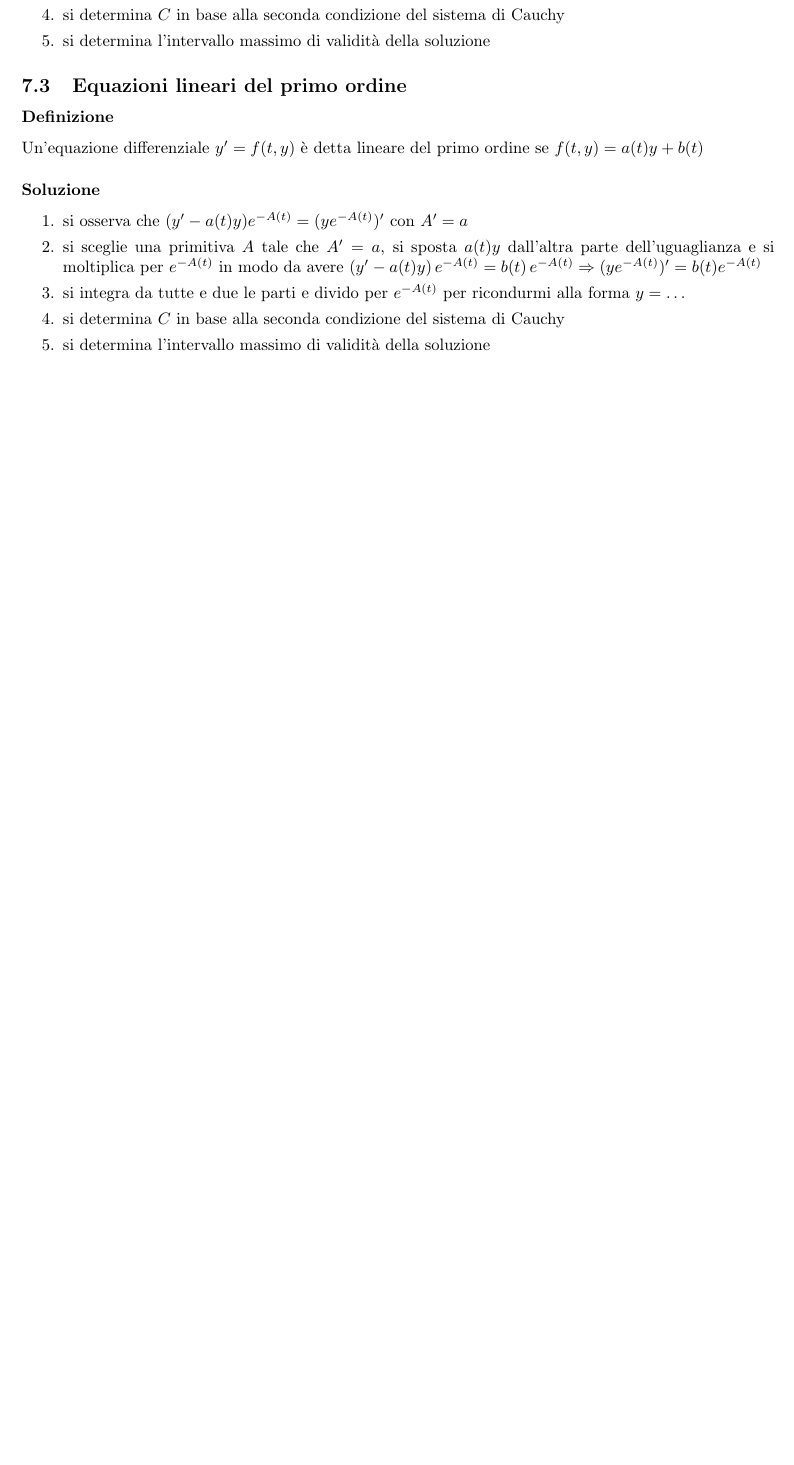
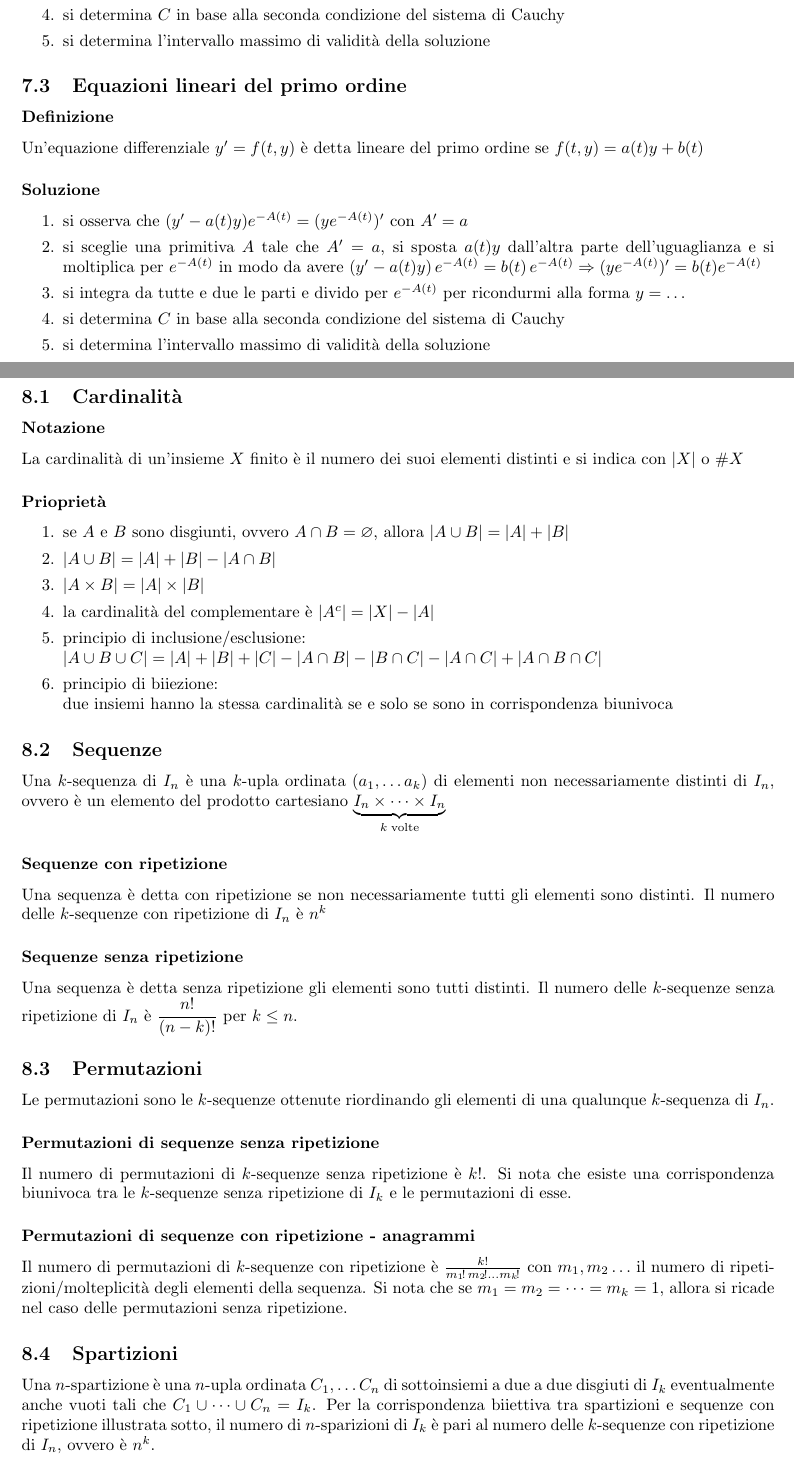
Before and after one commit to GcSimo/unipd_lessons, a LaTeX paper (24-25_fondamenti di analisi e probabilità/famp.tex): part of page 22 of 22 before the commit and two parts of pages 22 and 23 of 24 after it, the two joined at a grey line, cut so that both start at the same text, the shorter picture padded with empty space. Compiled offline with pdfLaTeX.

Commit message:
Aggiunta parte di combinatoria

```diff
--- a/24-25_fondamenti di analisi e probabilità/famp.tex
+++ b/24-25_fondamenti di analisi e probabilità/famp.tex
@@ -896,3 +896,49 @@ Un'equazione differenziale \(y' = f(t,y)\) è detta lineare del primo ordine se
 
 \newpage
 
+\section{Combinatoria}
+\subsection{Cardinalità}
+\subsubsection*{Notazione}
+La cardinalità di un'insieme \(X\) finito è il numero dei suoi elementi distinti e si indica con \(|X|\) o \(\#X\)
+
+\subsubsection*{Prioprietà}
+\begin{itemize}[topsep=3pt, itemsep=0pt]
+	\item[1.] se \(A\) e \(B\) sono disgiunti, ovvero \(A \cap B = \varnothing\), allora \(|A \cup B| = |A| + |B|\)
+	\item[2.] \(|A\cup B| = |A| + |B| - |A \cap B|\)
+	\item[3.] \(|A \times B| = |A| \times |B|\)
+	\item[4.] la cardinalità del complementare è \(|A^c| = |X|-|A|\)
+	\item[5.] principio di inclusione/esclusione: \\
+	\(|A \cup B \cup C| = |A| + |B| + |C| - |A \cap B| - |B \cap C| - |A \cap C| + |A \cap B \cap C|\)
+	\item[6.] principio di biiezione: \\
+	due insiemi hanno la stessa cardinalità se e solo se sono in corrispondenza biunivoca
+\end{itemize}
+
+\subsection{Sequenze}
+Una \(k\)-sequenza di \(I_n\) è una \(k\)-upla ordinata \((a_1, \dots a_k)\) di elementi non necessariamente distinti di \(I_n\),
+ovvero è un elemento del prodotto cartesiano \(\underbrace{I_n \times \dots \times I_n}_{k \; \text{volte}}\)
+
+\subsubsection*{Sequenze con ripetizione}
+Una sequenza è detta con ripetizione se non necessariamente tutti gli elementi sono distinti. Il numero delle \(k\)-sequenze con
+ripetizione di \(I_n\) è \(n^k\)
+
+\subsubsection*{Sequenze senza ripetizione}
+Una sequenza è detta senza ripetizione gli elementi sono tutti distinti. Il numero delle \(k\)-sequenze senza ripetizione di \(I_n\)
+è \(\displaystyle \frac{n!}{(n-k)!}\) per \(k \leq n\).
+
+\subsection{Permutazioni}
+Le permutazioni sono le \(k\)-sequenze ottenute riordinando gli elementi di una qualunque \(k\)-sequenza di \(I_n\).
+
+\subsubsection*{Permutazioni di sequenze senza ripetizione}
+Il numero di permutazioni di \(k\)-sequenze senza ripetizione è \(k!\). Si nota che esiste una corrispondenza biunivoca tra le
+\(k\)-sequenze senza ripetizione di \(I_k\) e le permutazioni di esse.
+
+\subsubsection*{Permutazioni di sequenze con ripetizione - anagrammi}
+Il numero di permutazioni di \(k\)-sequenze con ripetizione è \(\frac{k!}{m_1 \!! \, m_2\!! \dots m_k\!!}\) con \(m_1, m_2\dots\)
+il numero di ripetizioni/molteplicità degli elementi della sequenza. Si nota che se \(m_1 = m_2 = \dots = m_k = 1\), allora si
+ricade nel caso delle permutazioni senza ripetizione.
+
+\subsection{Spartizioni}
+Una \(n\)-spartizione è una \(n\)-upla ordinata \(C_1, \dots C_n\) di sottoinsiemi a due a due disgiuti di \(I_k\) eventualmente
+anche vuoti tali che \(C_1 \cup \dots \cup C_n = I_k\). Per la corrispondenza biiettiva tra spartizioni e sequenze con ripetizione
+illustrata sotto, il numero di \(n\)-sparizioni di \(I_k\) è pari al numero delle \(k\)-sequenze con ripetizione di \(I_n\), ovvero
+è \(n^k\).
```
Also changed, not shown: 24-25_fondamenti di analisi e probabilità/famp.pdf, 24-25_fondamenti di analisi e probabilità/famp.tex (49 more changed lines).
